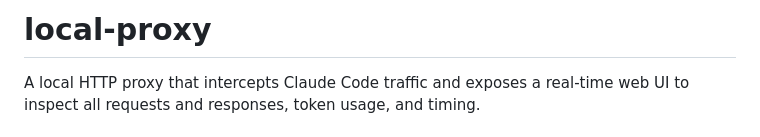
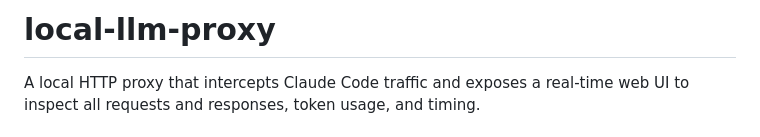
Before and after one commit to israelio/llm-proxyman, a Markdown page: README.md, the part around the change. GitHub-like rendering.

Commit message:
fix: rename project in README to local-llm-proxy

```diff
--- a/README.md
+++ b/README.md
@@ -1,4 +1,4 @@
-# local-proxy
+# local-llm-proxy
 
 A local HTTP proxy that intercepts Claude Code traffic and exposes a real-time web UI to inspect all requests and responses, token usage, and timing.
 
```
